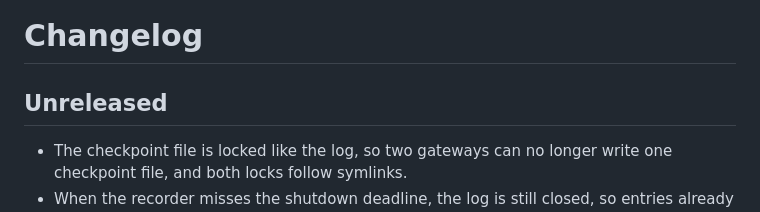
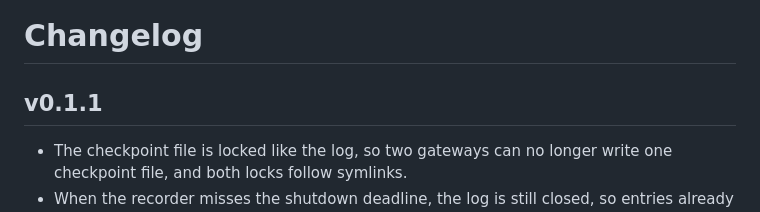
Before and after one commit to bkodzo/blackbox, a Markdown page: CHANGELOG.md, the part around the change. Rendered like a GitHub page.

Commit message:
Prepare the v0.1.1 changelog.

```diff
--- a/CHANGELOG.md
+++ b/CHANGELOG.md
@@ -1,6 +1,6 @@
 # Changelog
 
-## Unreleased
+## v0.1.1
 
 - The checkpoint file is locked like the log, so two gateways can no longer
   write one checkpoint file, and both locks follow symlinks.
```
